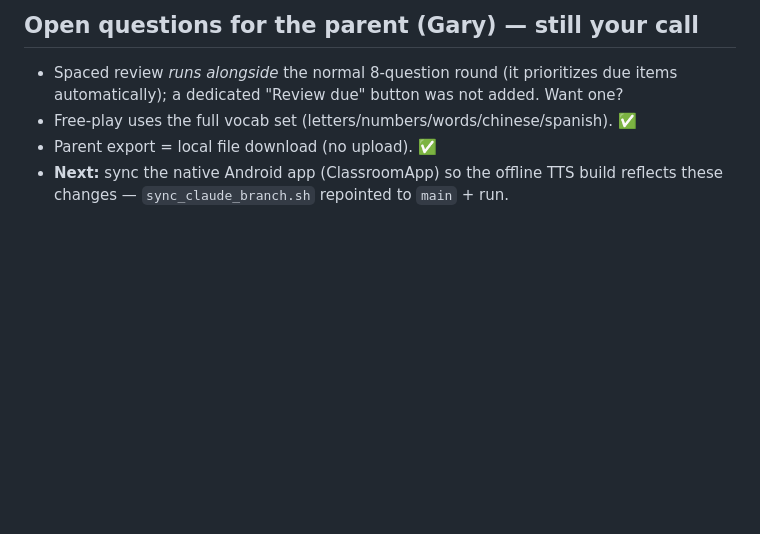
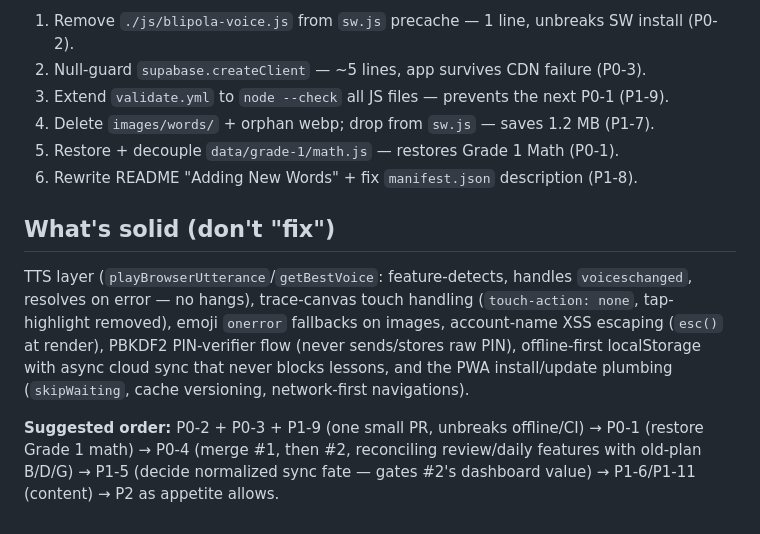
Before and after one commit to yanbing2026/kindergarten-classroom, a Markdown page: IMPROVEMENT_PLAN.md, the part around one of its changes. Drawn GitHub-style; blank space fills up the shorter version.

Commit message:
docs: refresh IMPROVEMENT_PLAN.md from 2026-09-24 codebase review

```diff
--- a/IMPROVEMENT_PLAN.md
+++ b/IMPROVEMENT_PLAN.md
@@ -102,8 +66,13 @@ Implemented step-by-step on `main`, each committed and pushed to GitHub:
 
-## Open questions for the parent (Gary) — still your call
-- Spaced review *runs alongside* the normal 8-question round (it prioritizes
-  due items automatically); a dedicated "Review due" button was not added. Want one?
-- Free-play uses the full vocab set (letters/numbers/words/chinese/spanish). ✅
-- Parent export = local file download (no upload). ✅
-- **Next:** sync the native Android app (ClassroomApp) so the offline TTS build
-  reflects these changes — `sync_claude_branch.sh` repointed to `main` + run.
+1. Remove `./js/blipola-voice.js` from `sw.js` precache — 1 line, unbreaks SW install (P0-2).
+2. Null-guard `supabase.createClient` — ~5 lines, app survives CDN failure (P0-3).
+3. Extend `validate.yml` to `node --check` all JS files — prevents the next P0-1 (P1-9).
+4. Delete `images/words/` + orphan webp; drop from `sw.js` — saves 1.2 MB (P1-7).
+5. Restore + decouple `data/grade-1/math.js` — restores Grade 1 Math (P0-1).
+6. Rewrite README "Adding New Words" + fix `manifest.json` description (P1-8).
+
+## What's solid (don't "fix")
+
+TTS layer (`playBrowserUtterance`/`getBestVoice`: feature-detects, handles `voiceschanged`, resolves on error — no hangs), trace-canvas touch handling (`touch-action: none`, tap-highlight removed), emoji `onerror` fallbacks on images, account-name XSS escaping (`esc()` at render), PBKDF2 PIN-verifier flow (never sends/stores raw PIN), offline-first localStorage with async cloud sync that never blocks lessons, and the PWA install/update plumbing (`skipWaiting`, cache versioning, network-first navigations).
+
+**Suggested order:** P0-2 + P0-3 + P1-9 (one small PR, unbreaks offline/CI) → P0-1 (restore Grade 1 math) → P0-4 (merge #1, then #2, reconciling review/daily features with old-plan B/D/G) → P1-5 (decide normalized sync fate — gates #2's dashboard value) → P1-6/P1-11 (content) → P2 as appetite allows.
```
Also changed, not shown: other parts of IMPROVEMENT_PLAN.md (+44 -80 lines).
